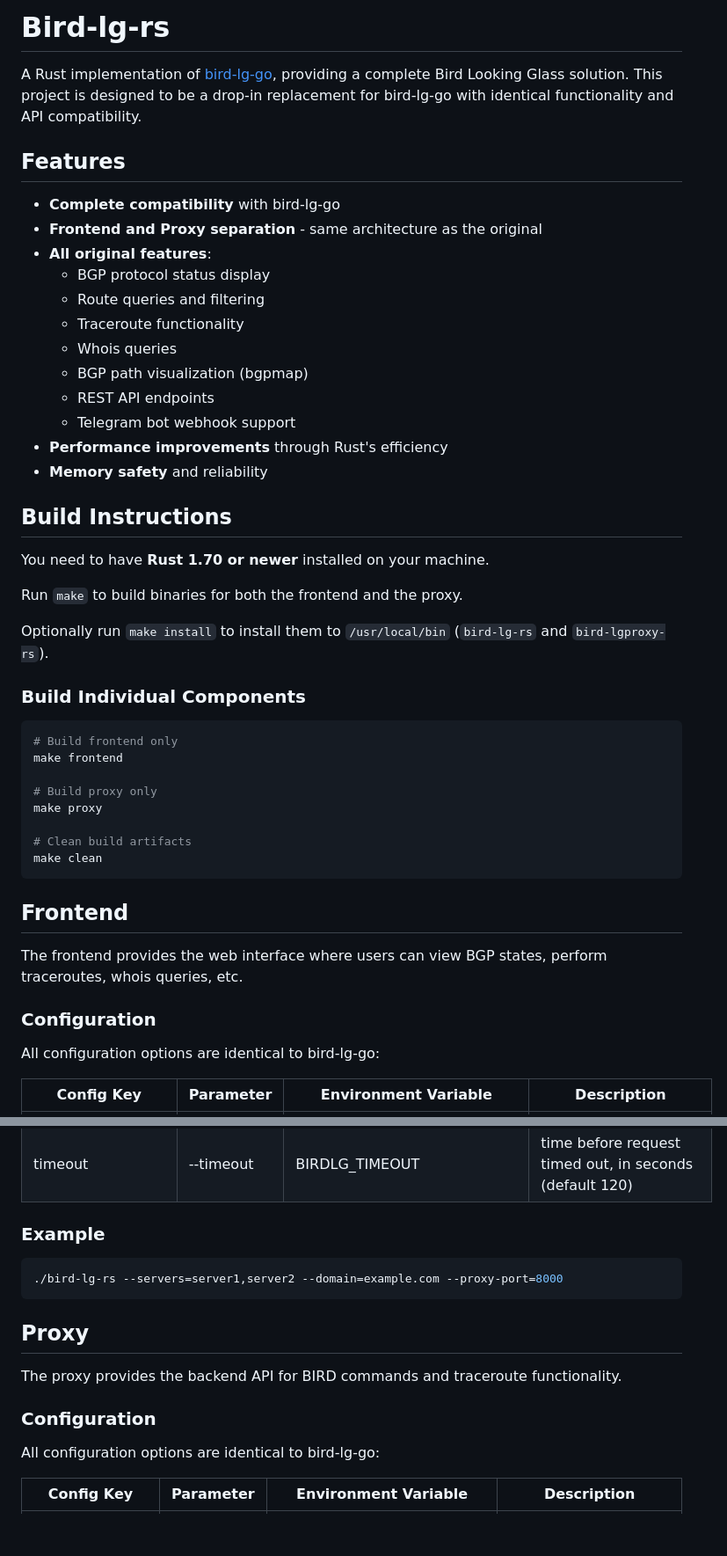
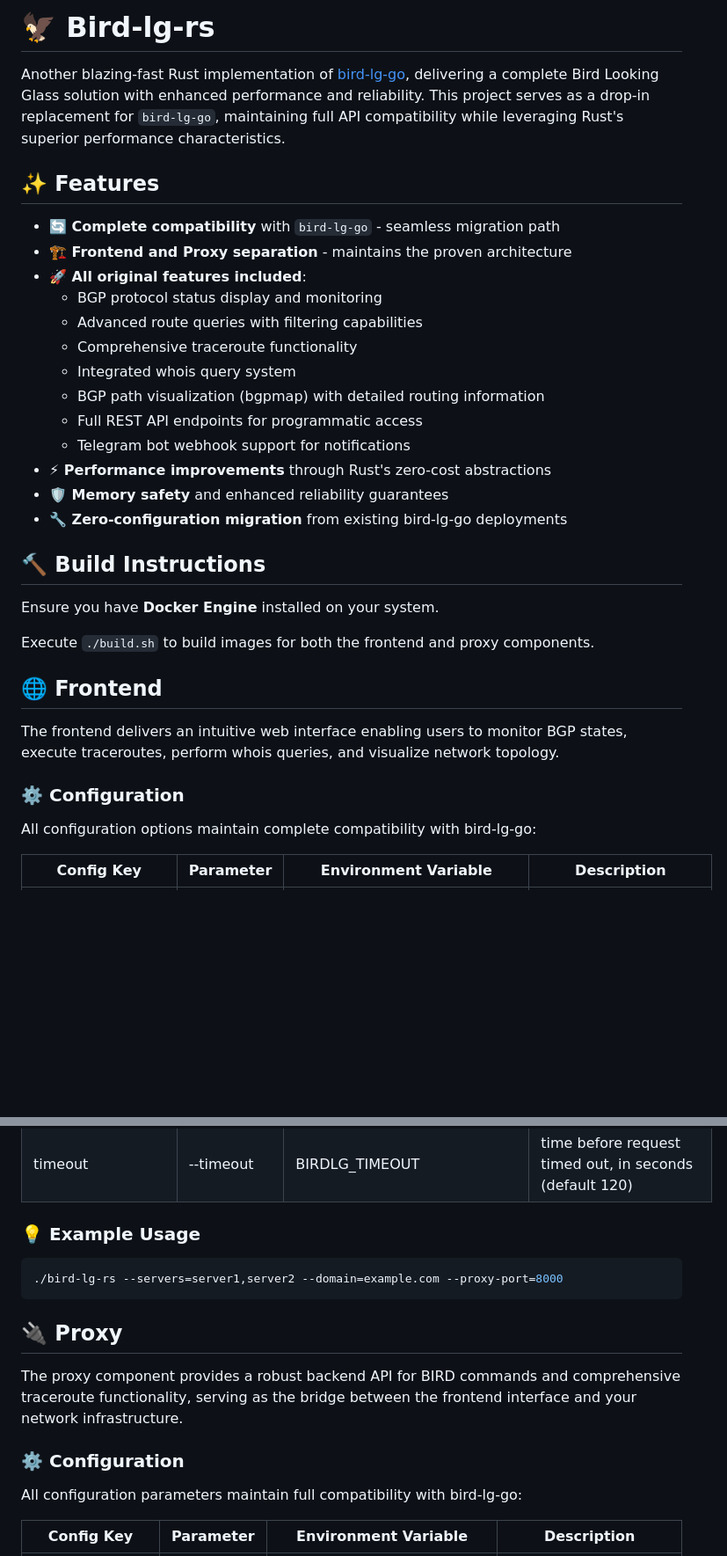
Before and after one commit to liuzhen9320/bird-lg-rs, a Markdown page: README.md, 2 parts joined by grey strips. Shown at 88% size. GitHub-like rendering; blank space fills up the shorter version.

Commit message:
docs: update README

````diff
--- a/README.md
+++ b/README.md
@@ -1,50 +1,36 @@
-# Bird-lg-rs
+# 🦅 Bird-lg-rs
 
-A Rust implementation of [bird-lg-go](https://github.com/xddxdd/bird-lg-go), providing a complete Bird Looking Glass solution. This project is designed to be a drop-in replacement for bird-lg-go with identical functionality and API compatibility.
+Another blazing-fast Rust implementation of [bird-lg-go](https://github.com/xddxdd/bird-lg-go), delivering a complete Bird Looking Glass solution with enhanced performance and reliability. This project serves as a drop-in replacement for `bird-lg-go`, maintaining full API compatibility while leveraging Rust's superior performance characteristics.
 
-## Features
+## ✨ Features
 
-- **Complete compatibility** with bird-lg-go
-- **Frontend and Proxy separation** - same architecture as the original
-- **All original features**:
-  - BGP protocol status display
-  - Route queries and filtering
-  - Traceroute functionality
-  - Whois queries
-  - BGP path visualization (bgpmap)
-  - REST API endpoints
-  - Telegram bot webhook support
-- **Performance improvements** through Rust's efficiency
-- **Memory safety** and reliability
+- **🔄 Complete compatibility** with `bird-lg-go` - seamless migration path
+- **🏗️ Frontend and Proxy separation** - maintains the proven architecture
+- **🚀 All original features included**:
+  - BGP protocol status display and monitoring
+  - Advanced route queries with filtering capabilities
+  - Comprehensive traceroute functionality
+  - Integrated whois query system
+  - BGP path visualization (bgpmap) with detailed routing information
+  - Full REST API endpoints for programmatic access
+  - Telegram bot webhook support for notifications
+- **⚡ Performance improvements** through Rust's zero-cost abstractions
+- **🛡️ Memory safety** and enhanced reliability guarantees
+- **🔧 Zero-configuration migration** from existing bird-lg-go deployments
 
-## Build Instructions
+## 🔨 Build Instructions
 
-You need to have **Rust 1.70 or newer** installed on your machine.
+Ensure you have **Docker Engine** installed on your system.
 
-Run `make` to build binaries for both the frontend and the proxy.
+Execute `./build.sh` to build images for both the frontend and proxy components.
 
-Optionally run `make install` to install them to `/usr/local/bin` (`bird-lg-rs` and `bird-lgproxy-rs`).
+## 🌐 Frontend
 
-### Build Individual Components
+The frontend delivers an intuitive web interface enabling users to monitor BGP states, execute traceroutes, perform whois queries, and visualize network topology.
 
-```bash
-# Build frontend only
-make frontend
+### ⚙️ Configuration
 
-# Build proxy only
-make proxy
-
-# Clean build artifacts
-make clean
-```
-
-## Frontend
-
-The frontend provides the web interface where users can view BGP states, perform traceroutes, whois queries, etc.
-
-### Configuration
-
-All configuration options are identical to bird-lg-go:
+All configuration options maintain complete compatibility with bird-lg-go:
 
 | Config Key | Parameter | Environment Variable | Description |
 | ---------- | --------- | -------------------- | ----------- |
@@ -65,19 +51,19 @@ All configuration options are identical to bird-lg-go:
 | name_filter | --name-filter | BIRDLG_NAME_FILTER | protocol names to hide in summary tables (RE2 syntax) |
 | timeout | --timeout | BIRDLG_TIMEOUT | time before request timed out, in seconds (default 120) |
 
-### Example
+### 💡 Example Usage
 
 ```bash
 ./bird-lg-rs --servers=server1,server2 --domain=example.com --proxy-port=8000
 ```
 
-## Proxy
+## 🔌 Proxy
 
-The proxy provides the backend API for BIRD commands and traceroute functionality.
+The proxy component provides a robust backend API for BIRD commands and comprehensive traceroute functionality, serving as the bridge between the frontend interface and your network infrastructure.
 
-### Configuration
+### ⚙️ Configuration
 
-All configuration options are identical to bird-lg-go:
+All configuration parameters maintain full compatibility with bird-lg-go:
 
 | Config Key | Parameter | Environment Variable | Description |
 | ---------- | --------- | -------------------- | ----------- |
````
Also changed, not shown: other parts of README.md (+24 -19 lines).
